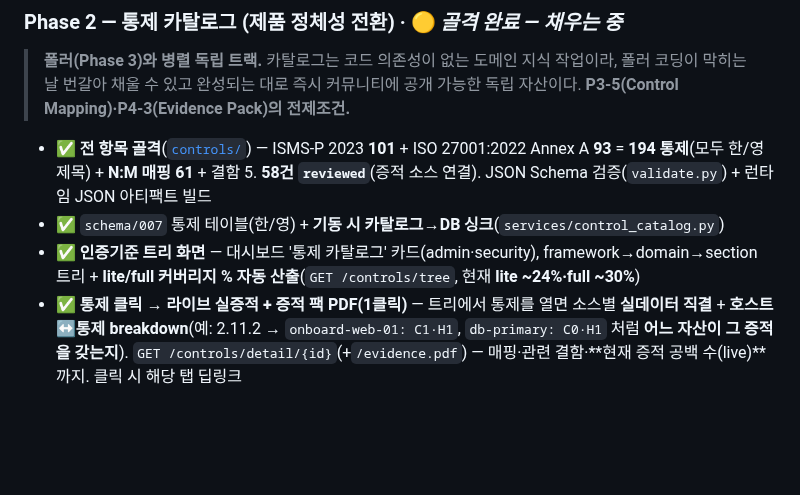
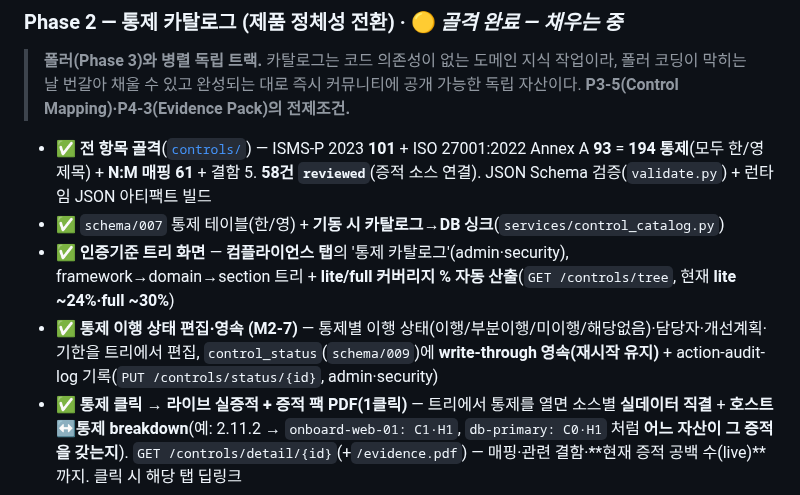
Before and after one commit to saranf/mori-soc, a Markdown page: README.md, the part around the change. GitHub-like rendering; blank space fills up the shorter version.

```diff
--- a/README.md
+++ b/README.md
@@ -688,7 +688,8 @@ MORI SOC는 오픈소스 보안 도구를 결합해 단일 운영 화면을 제
 > **폴러(Phase 3)와 병렬 독립 트랙.** 카탈로그는 코드 의존성이 없는 도메인 지식 작업이라, 폴러 코딩이 막히는 날 번갈아 채울 수 있고 완성되는 대로 즉시 커뮤니티에 공개 가능한 독립 자산이다. **P3-5(Control Mapping)·P4-3(Evidence Pack)의 전제조건.**
 - ✅ **전 항목 골격**([`controls/`](controls/)) — ISMS-P 2023 **101** + ISO 27001:2022 Annex A **93** = **194 통제**(모두 한/영 제목) + **N:M 매핑 61** + 결함 5. **58건 `reviewed`**(증적 소스 연결). JSON Schema 검증(`validate.py`) + 런타임 JSON 아티팩트 빌드
 - ✅ `schema/007` 통제 테이블(한/영) + **기동 시 카탈로그→DB 싱크**(`services/control_catalog.py`)
-- ✅ **인증기준 트리 화면** — 대시보드 '통제 카탈로그' 카드(admin·security), framework→domain→section 트리 + **lite/full 커버리지 % 자동 산출**(`GET /controls/tree`, 현재 **lite ~24%·full ~30%**)
+- ✅ **인증기준 트리 화면** — **컴플라이언스 탭**의 '통제 카탈로그'(admin·security), framework→domain→section 트리 + **lite/full 커버리지 % 자동 산출**(`GET /controls/tree`, 현재 **lite ~24%·full ~30%**)
+- ✅ **통제 이행 상태 편집·영속 (M2-7)** — 통제별 이행 상태(이행/부분이행/미이행/해당없음)·담당자·개선계획·기한을 트리에서 편집, `control_status`(`schema/009`)에 **write-through 영속(재시작 유지)** + action-audit-log 기록(`PUT /controls/status/{id}`, admin·security)
 - ✅ **통제 클릭 → 라이브 실증적 + 증적 팩 PDF(1클릭)** — 트리에서 통제를 열면 소스별 **실데이터 직결** + **호스트↔통제 breakdown**(예: 2.11.2 → `onboard-web-01: C1·H1`, `db-primary: C0·H1` 처럼 **어느 자산이 그 증적을 갖는지**). `GET /controls/detail/{id}`(+`/evidence.pdf`) — 매핑·관련 결함·**현재 증적 공백 수(live)**까지. 클릭 시 해당 탭 딥링크
 - ✅ 대시보드 **GRC 프리셋** — 오늘의 작업 큐(증적 공백) 카드(admin·security) · **카탈로그 CI**(검증 + JSON 신선도, GitHub Actions)
 - 🔲 남은 일: draft 통제 계속 채우기(커버리지 ↑) · Phase 3 라이브 폴러(Fleet/Wazuh)로 실증적 소스 확대
```
Also changed, not shown: CHANGELOG.md (+23 -0 lines), README.en.md (+2 -1 lines).
